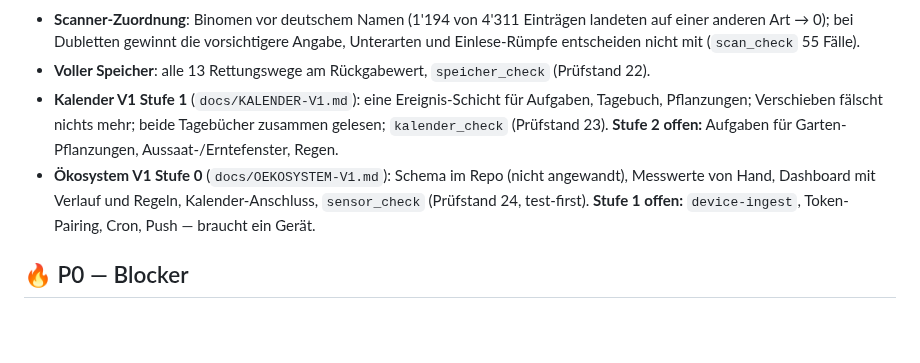
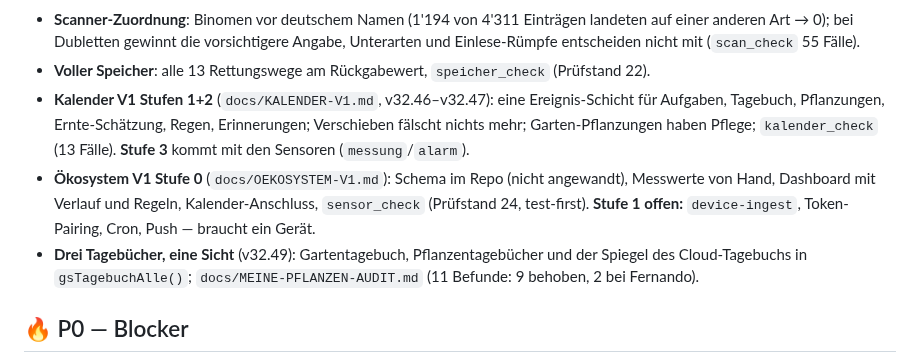
Before and after one commit to 1amfernando/GreenScan, a Markdown page: ROADMAP.md, the part around one of its changes. Drawn GitHub-style; blank space fills up the shorter version.

```diff
--- a/ROADMAP.md
+++ b/ROADMAP.md
@@ -171,8 +171,9 @@ Detaillierte Sprint-Historie: `STATUS.md` Sektion 0 (Routine-Einträge).
 
 - **Scanner-Zuordnung**: Binomen vor deutschem Namen (1'194 von 4'311 Einträgen landeten auf einer anderen Art → 0); bei Dubletten gewinnt die vorsichtigere Angabe, Unterarten und Einlese-Rümpfe entscheiden nicht mit (`scan_check` 55 Fälle).
 - **Voller Speicher**: alle 13 Rettungswege am Rückgabewert, `speicher_check` (Prüfstand 22).
-- **Kalender V1 Stufe 1** (`docs/KALENDER-V1.md`): eine Ereignis-Schicht für Aufgaben, Tagebuch, Pflanzungen; Verschieben fälscht nichts mehr; beide Tagebücher zusammen gelesen; `kalender_check` (Prüfstand 23). **Stufe 2 offen:** Aufgaben für Garten-Pflanzungen, Aussaat-/Erntefenster, Regen.
+- **Kalender V1 Stufen 1+2** (`docs/KALENDER-V1.md`, v32.46–v32.47): eine Ereignis-Schicht für Aufgaben, Tagebuch, Pflanzungen, Ernte-Schätzung, Regen, Erinnerungen; Verschieben fälscht nichts mehr; Garten-Pflanzungen haben Pflege; `kalender_check` (13 Fälle). **Stufe 3** kommt mit den Sensoren (`messung`/`alarm`).
 - **Ökosystem V1 Stufe 0** (`docs/OEKOSYSTEM-V1.md`): Schema im Repo (nicht angewandt), Messwerte von Hand, Dashboard mit Verlauf und Regeln, Kalender-Anschluss, `sensor_check` (Prüfstand 24, test-first). **Stufe 1 offen:** `device-ingest`, Token-Pairing, Cron, Push — braucht ein Gerät.
+- **Drei Tagebücher, eine Sicht** (v32.49): Gartentagebuch, Pflanzentagebücher und der Spiegel des Cloud-Tagebuchs in `gsTagebuchAlle()`; `docs/MEINE-PFLANZEN-AUDIT.md` (11 Befunde: 9 behoben, 2 bei Fernando).
 
 ## 🔥 P0 — Blocker
 
```
Also changed, not shown: other parts of ROADMAP.md (+1 -1 lines), docs/FUER-FERNANDO.md (+13 -0 lines).
